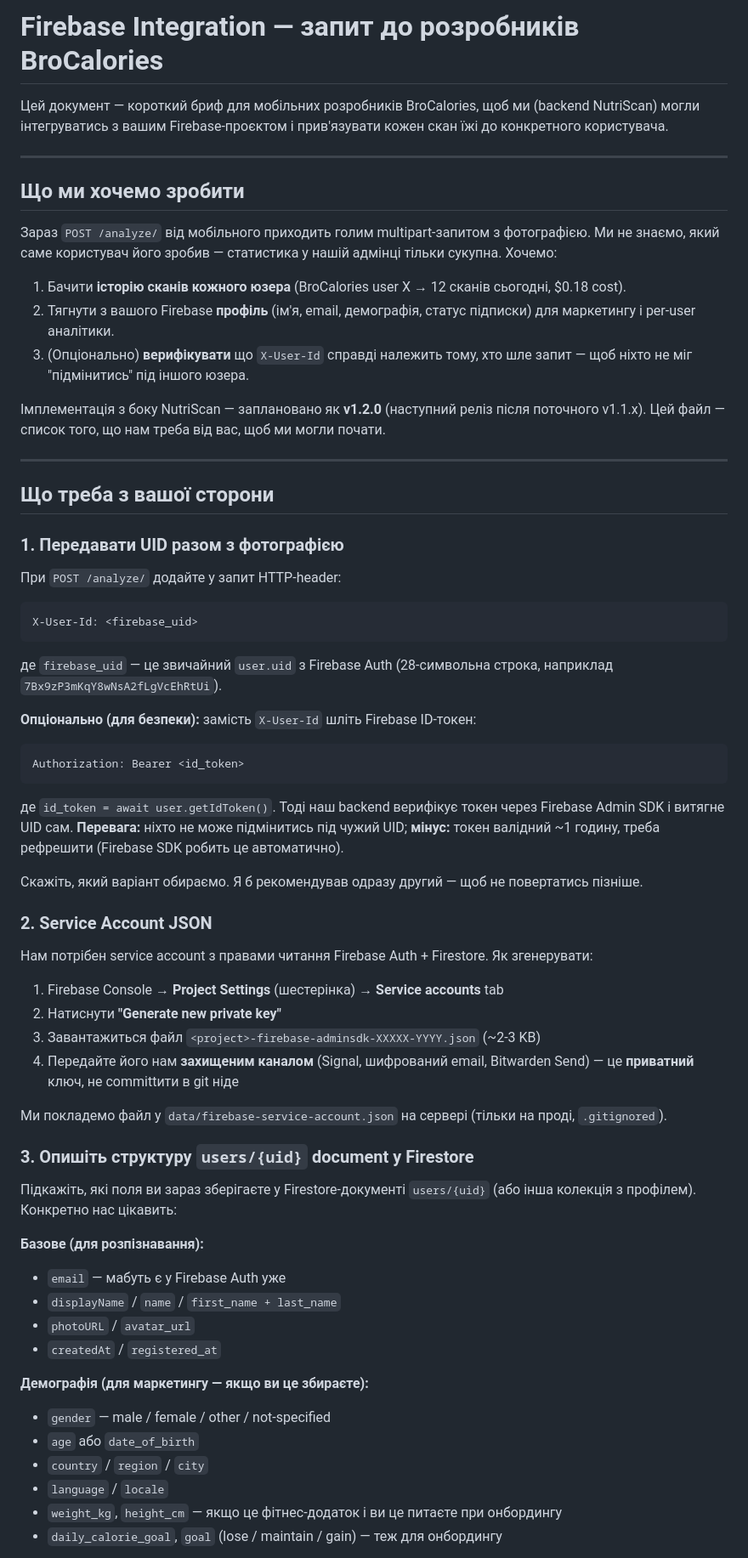
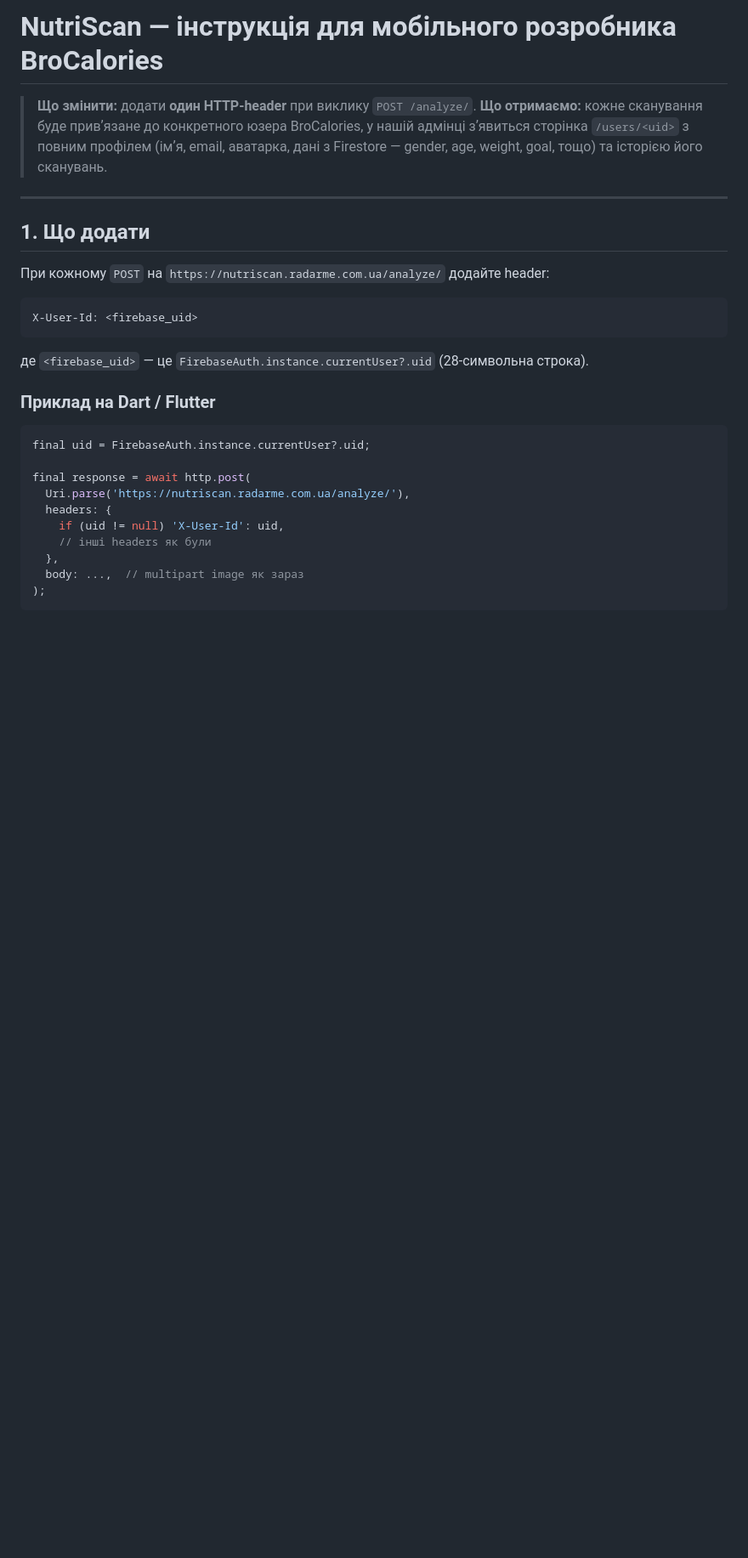
Before and after one commit to ironhe1met/NutriScan, a Markdown page: .ai/firebase-integration-brief.md, the part around one of its changes. Shown at 85% size. GitHub-like rendering; blank space fills up the shorter version.

````diff
--- a/.ai/firebase-integration-brief.md
+++ b/.ai/firebase-integration-brief.md
@@ -1,69 +1,32 @@
-# Firebase Integration — запит до розробників BroCalories
+# NutriScan — інструкція для мобільного розробника BroCalories
 
-Цей документ — короткий бриф для мобільних розробників BroCalories, щоб ми (backend NutriScan) могли інтегруватись з вашим Firebase-проєктом і прив'язувати кожен скан їжі до конкретного користувача.
+> **Що змінити:** додати **один HTTP-header** при виклику `POST /analyze/`.
+> **Що отримаємо:** кожне сканування буде привʼязане до конкретного юзера BroCalories, у нашій адмінці зʼявиться сторінка `/users/<uid>` з повним профілем (імʼя, email, аватарка, дані з Firestore — gender, age, weight, goal, тощо) та історією його сканувань.
 
 ---
 
-## Що ми хочемо зробити
+## 1. Що додати
 
-Зараз `POST /analyze/` від мобільного приходить голим multipart-запитом з фотографією. Ми не знаємо, який саме користувач його зробив — статистика у нашій адмінці тільки сукупна. Хочемо:
-
-1. Бачити **історію сканів кожного юзера** (BroCalories user X → 12 сканів сьогодні, $0.18 cost).
-2. Тягнути з вашого Firebase **профіль** (ім'я, email, демографія, статус підписки) для маркетингу і per-user аналітики.
-3. (Опціонально) **верифікувати** що `X-User-Id` справді належить тому, хто шле запит — щоб ніхто не міг "підмінитись" під іншого юзера.
-
-Імплементація з боку NutriScan — заплановано як **v1.2.0** (наступний реліз після поточного v1.1.x). Цей файл — список того, що нам треба від вас, щоб ми могли почати.
-
----
-
-## Що треба з вашої сторони
-
-### 1. Передавати UID разом з фотографією
-
-При `POST /analyze/` додайте у запит HTTP-header:
+При кожному `POST` на `https://nutriscan.radarme.com.ua/analyze/` додайте header:
 
 ```
 X-User-Id: <firebase_uid>
 ```
 
-де `firebase_uid` — це звичайний `user.uid` з Firebase Auth (28-символьна строка, наприклад `7Bx9zP3mKqY8wNsA2fLgVcEhRtUi`).
+де `<firebase_uid>` — це `FirebaseAuth.instance.currentUser?.uid` (28-символьна строка).
 
-**Опціонально (для безпеки):** замість `X-User-Id` шліть Firebase ID-токен:
+### Приклад на Dart / Flutter
 
-```
-Authorization: Bearer <id_token>
+```dart
+final uid = FirebaseAuth.instance.currentUser?.uid;
+
+final response = await http.post(
+  Uri.parse('https://nutriscan.radarme.com.ua/analyze/'),
+  headers: {
+    if (uid != null) 'X-User-Id': uid,
+    // інші headers як були
+  },
+  body: ...,  // multipart image як зараз
+);
 ```
 
-де `id_token = await user.getIdToken()`. Тоді наш backend верифікує токен через Firebase Admin SDK і витягне UID сам. **Перевага:** ніхто не може підмінитись під чужий UID; **мінус:** токен валідний ~1 годину, треба рефрешити (Firebase SDK робить це автоматично).
-
-Скажіть, який варіант обираємо. Я б рекомендував одразу другий — щоб не повертатись пізніше.
-
-### 2. Service Account JSON
-
-Нам потрібен service account з правами читання Firebase Auth + Firestore. Як згенерувати:
-
-1. Firebase Console → **Project Settings** (шестерінка) → **Service accounts** tab
-2. Натиснути **"Generate new private key"**
-3. Завантажиться файл `<project>-firebase-adminsdk-XXXXX-YYYY.json` (~2-3 KB)
-4. Передайте його нам **захищеним каналом** (Signal, шифрований email, Bitwarden Send) — це **приватний** ключ, не committити в git ніде
-
-Ми покладемо файл у `data/firebase-service-account.json` на сервері (тільки на проді, `.gitignored`).
-
-### 3. Опишіть структуру `users/{uid}` document у Firestore
-
-Підкажіть, які поля ви зараз зберігаєте у Firestore-документі `users/{uid}` (або інша колекція з профілем). Конкретно нас цікавить:
-
-**Базове (для розпізнавання):**
-- `email` — мабуть є у Firebase Auth уже
-- `displayName` / `name` / `first_name + last_name`
-- `photoURL` / `avatar_url`
-- `createdAt` / `registered_at`
-
-**Демографія (для маркетингу — якщо ви це збираєте):**
-- `gender` — male / female / other / not-specified
-- `age` або `date_of_birth`
-- `country` / `region` / `city`
-- `language` / `locale`
-- `weight_kg`, `height_cm` — якщо це фітнес-додаток і ви це питаєте при онбордингу
-- `daily_calorie_goal`, `goal` (lose / maintain / gain) — теж для онбордингу
-
````
Also changed, not shown: other parts of .ai/firebase-integration-brief.md (+28 -34 lines).
